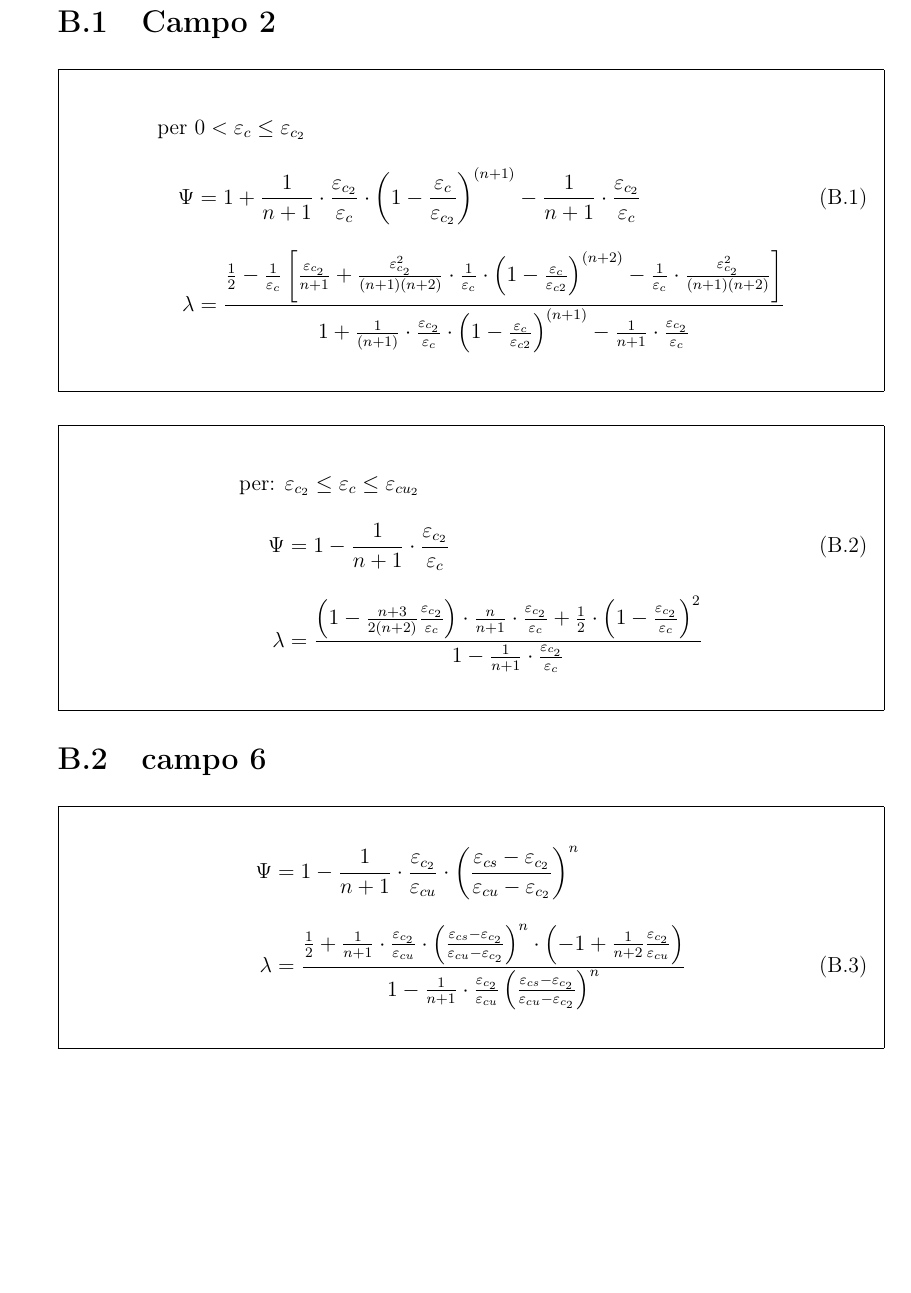
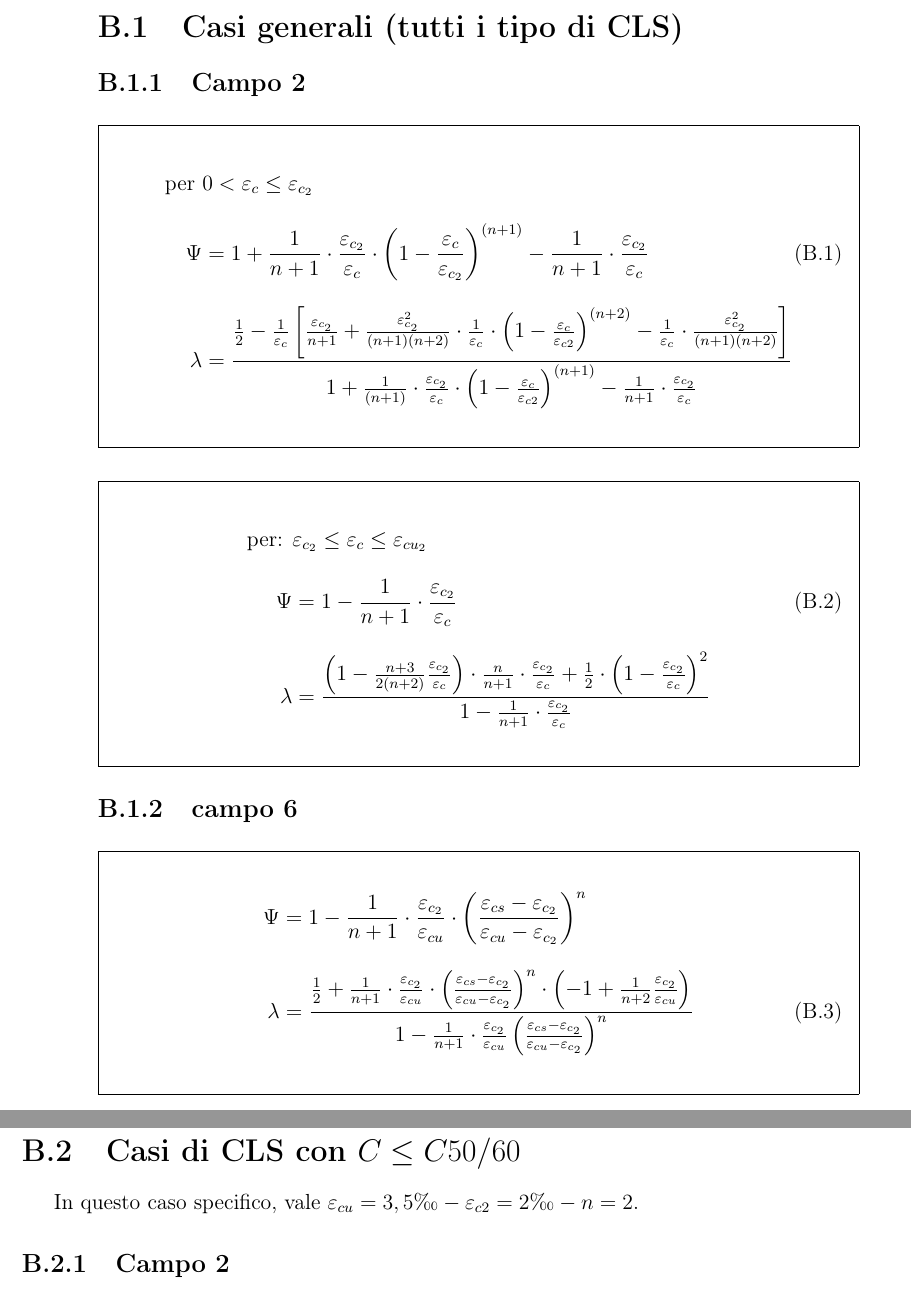
Before and after one commit to wishmerhill/TdC, a LaTeX book (main.tex): part of page 14 of 14 before the commit and two parts of pages 14 and 15 of 15 after it, the two joined at a grey line, cut at the place of the change, the shorter picture padded with empty space. Compiled offline with pdfLaTeX; the source files are stored in an older character set and shown here as Unicode.

Commit message:
txs auto checkin

```diff
--- a/main.tex
+++ b/main.tex
@@ -5,9 +5,10 @@
 \usepackage[italian]{babel}
 \usepackage{amsmath}
 \usepackage{amsfonts}
-\usepackage[big]{layaureo}
+\usepackage{layaureo}
 \usepackage{indentfirst}
 \usepackage{framed}
+\usepackage{mathcomp}
 
 \begin{document}
 
@@ -322,7 +323,9 @@ Il foglietto di Mao di Nadia Baldassino:
 
 \newpage
 
-\section{Campo 2}
+\section{Casi generali (tutti i tipo di CLS)}
+
+\subsection{Campo 2}
 
 \begin{framed}
 \begin{align}
@@ -345,7 +348,7 @@ Il foglietto di Mao di Nadia Baldassino:
 \end{align}
 \end{framed}
 
-\section{campo 6}
+\subsection{campo 6}
 \begin{framed}
 
 \begin{align}
@@ -369,6 +372,15 @@ Il foglietto di Mao di Nadia Baldassino:
 				}
 \end{align}
 \end{framed}
+
+\newpage
+
+\section{Casi di CLS con $C \leq C50/60$}
+
+In questo caso specifico, vale $\varepsilon_{cu} = 3,5\tcperthousand - \varepsilon_{c2} = 2\tcperthousand - n = 2$.
+
+\subsection{Campo 2}
+
 \end{appendices}
 
 
```
